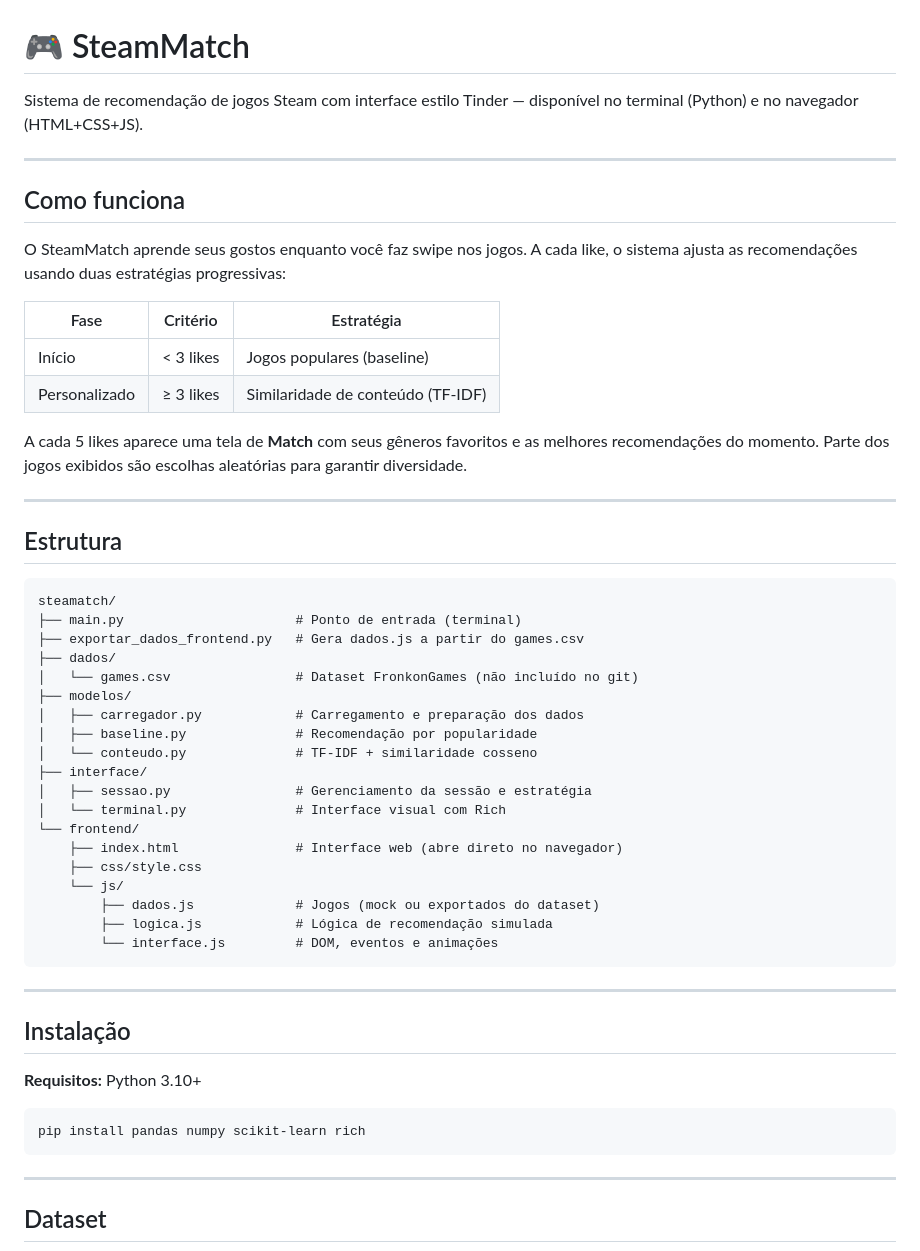
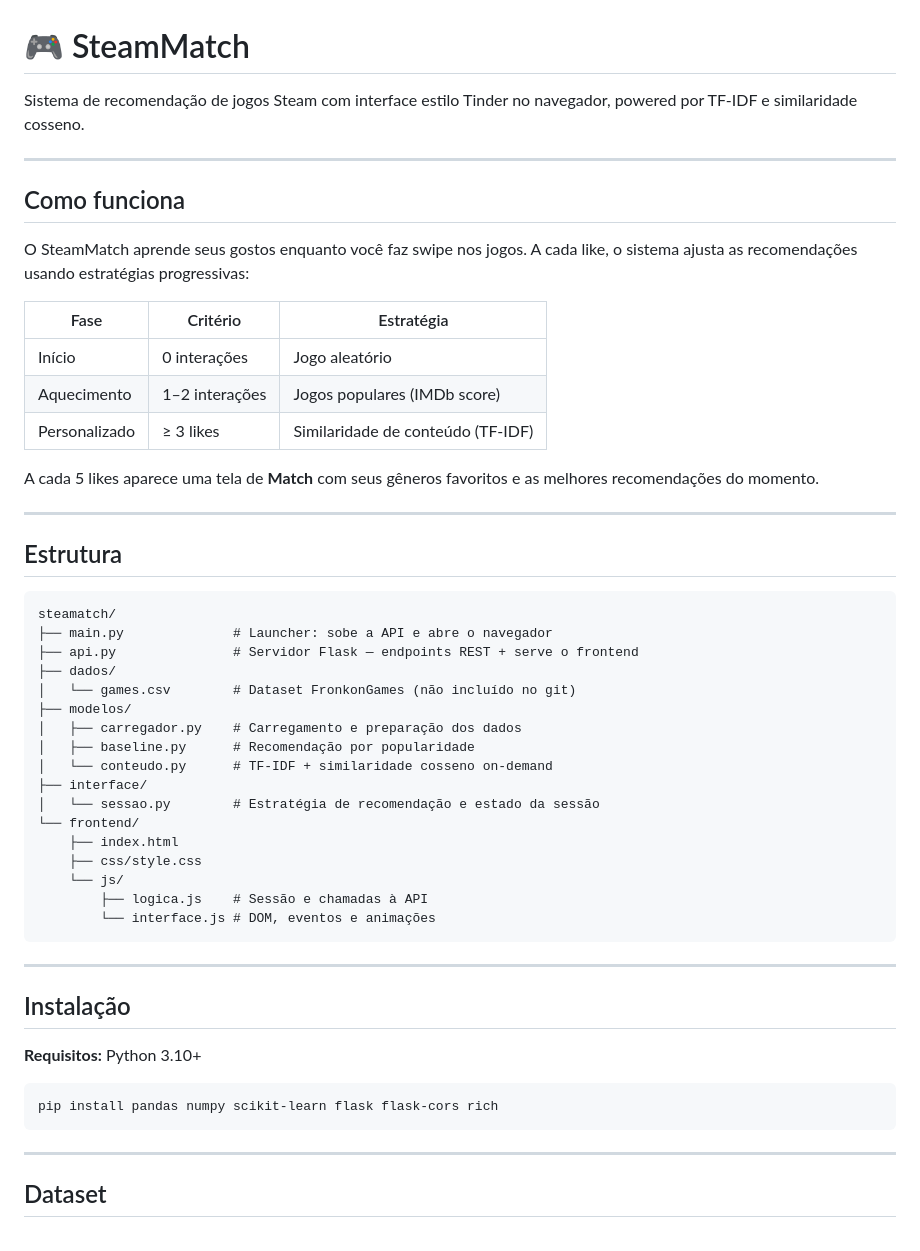
Before and after one commit to kauanLDD/sistema-recomendacao, a Markdown page: README.md, the part around one of its changes. GitHub-like rendering.

````diff
--- a/README.md
+++ b/README.md
@@ -1,19 +1,20 @@
 # 🎮 SteamMatch
 
-Sistema de recomendação de jogos Steam com interface estilo Tinder — disponível no terminal (Python) e no navegador (HTML+CSS+JS).
+Sistema de recomendação de jogos Steam com interface estilo Tinder no navegador, powered por TF-IDF e similaridade cosseno.
 
 ---
 
 ## Como funciona
 
-O SteamMatch aprende seus gostos enquanto você faz swipe nos jogos. A cada like, o sistema ajusta as recomendações usando duas estratégias progressivas:
+O SteamMatch aprende seus gostos enquanto você faz swipe nos jogos. A cada like, o sistema ajusta as recomendações usando estratégias progressivas:
 
 | Fase | Critério | Estratégia |
 |------|----------|------------|
-| Início | < 3 likes | Jogos populares (baseline) |
+| Início | 0 interações | Jogo aleatório |
+| Aquecimento | 1–2 interações | Jogos populares (IMDb score) |
 | Personalizado | ≥ 3 likes | Similaridade de conteúdo (TF-IDF) |
 
-A cada 5 likes aparece uma tela de **Match** com seus gêneros favoritos e as melhores recomendações do momento. Parte dos jogos exibidos são escolhas aleatórias para garantir diversidade.
+A cada 5 likes aparece uma tela de **Match** com seus gêneros favoritos e as melhores recomendações do momento.
 
 ---
 
@@ -21,24 +22,22 @@ A cada 5 likes aparece uma tela de **Match** com seus gêneros favoritos e as me
 
 ```
 steamatch/
-├── main.py                      # Ponto de entrada (terminal)
-├── exportar_dados_frontend.py   # Gera dados.js a partir do games.csv
+├── main.py              # Launcher: sobe a API e abre o navegador
+├── api.py               # Servidor Flask — endpoints REST + serve o frontend
 ├── dados/
-│   └── games.csv                # Dataset FronkonGames (não incluído no git)
+│   └── games.csv        # Dataset FronkonGames (não incluído no git)
 ├── modelos/
-│   ├── carregador.py            # Carregamento e preparação dos dados
-│   ├── baseline.py              # Recomendação por popularidade
-│   └── conteudo.py              # TF-IDF + similaridade cosseno
+│   ├── carregador.py    # Carregamento e preparação dos dados
+│   ├── baseline.py      # Recomendação por popularidade
+│   └── conteudo.py      # TF-IDF + similaridade cosseno on-demand
 ├── interface/
-│   ├── sessao.py                # Gerenciamento da sessão e estratégia
-│   └── terminal.py              # Interface visual com Rich
+│   └── sessao.py        # Estratégia de recomendação e estado da sessão
 └── frontend/
-    ├── index.html               # Interface web (abre direto no navegador)
+    ├── index.html
     ├── css/style.css
     └── js/
-        ├── dados.js             # Jogos (mock ou exportados do dataset)
-        ├── logica.js            # Lógica de recomendação simulada
-        └── interface.js         # DOM, eventos e animações
+        ├── logica.js    # Sessão e chamadas à API
+        └── interface.js # DOM, eventos e animações
 ```
 
 ---
@@ -48,7 +47,7 @@ steamatch/
 **Requisitos:** Python 3.10+
 
 ```bash
-pip install pandas numpy scikit-learn rich
+pip install pandas numpy scikit-learn flask flask-cors rich
 ```
 
 ---
````
Also changed, not shown: other parts of README.md (+24 -16 lines).
